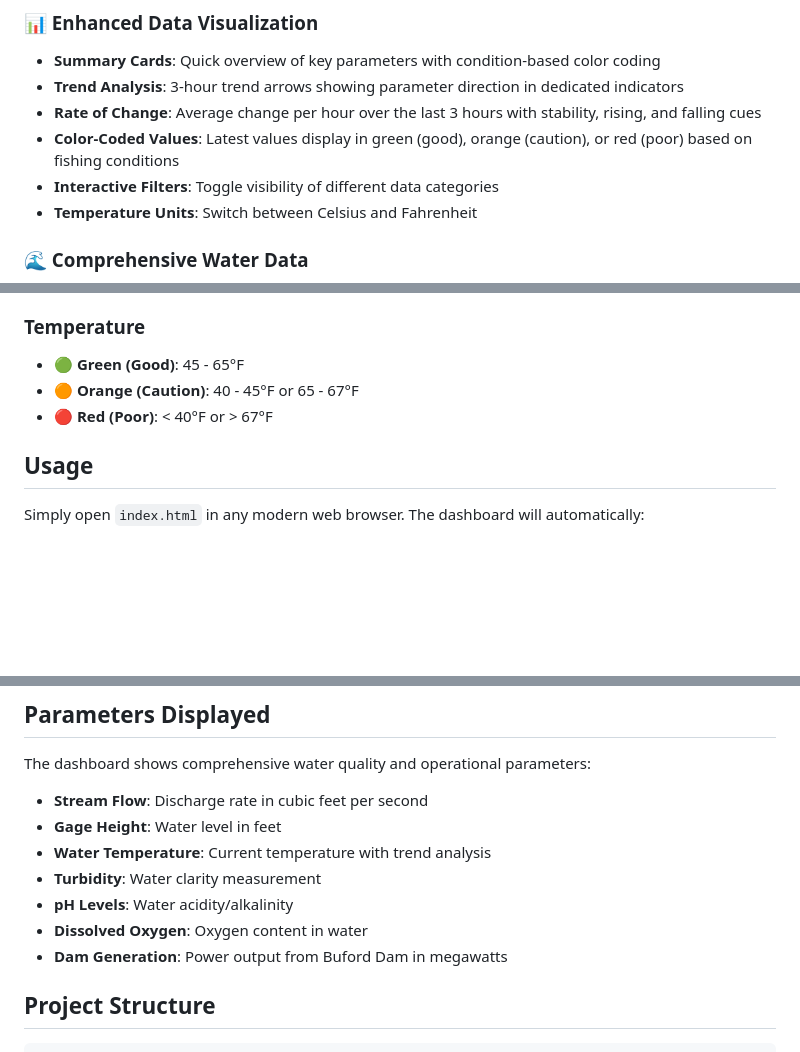
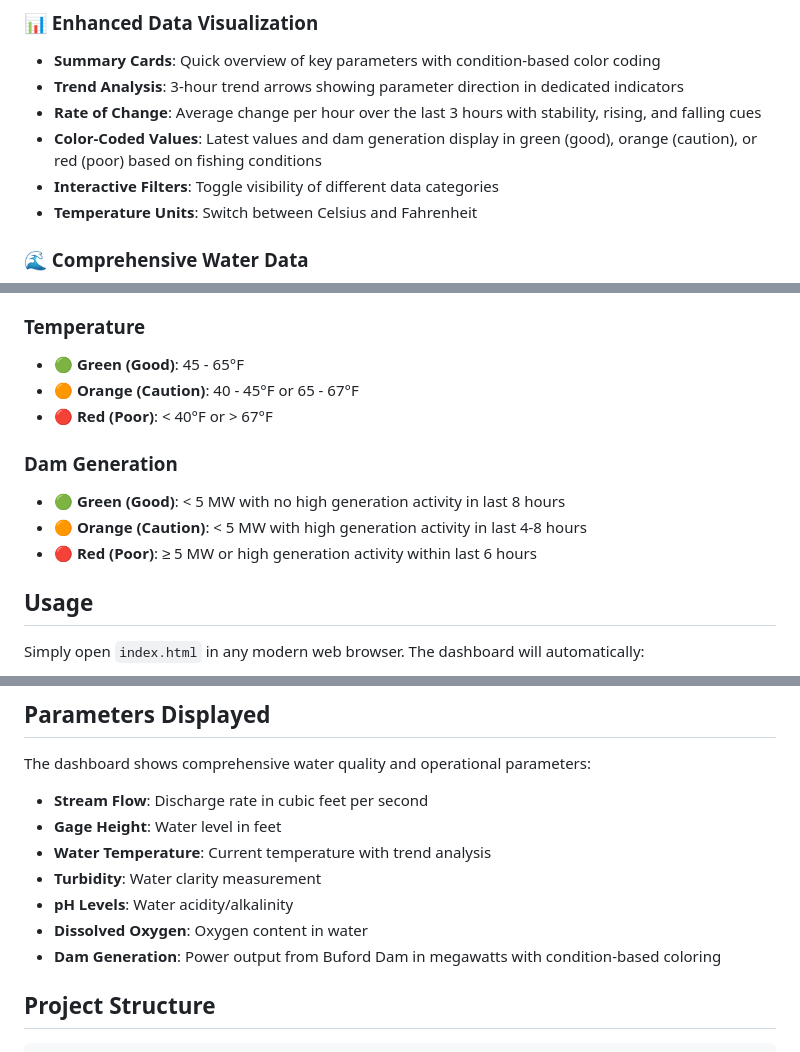
Before and after one commit to mindfulbits/canifish, a Markdown page: README.md, 3 parts joined by grey strips. GitHub-like rendering; blank space fills up the shorter version.

Commit message:
Update README.md with dam generation value coloring
- Add dam generation to 'Condition-Based Value Coloring' section
- Update 'Enhanced Data Visualization' to mention dam generation coloring
- Update 'Parameters Displayed' to note condition-based coloring for dam generation
- Document the time-based logic for dam generation status (Good: <5MW + no recent high gen, Caution: <5MW + recent high gen 4-8hrs ago, Poor: >=5MW or recent high gen <6hrs ago)

```diff
--- a/README.md
+++ b/README.md
@@ -26,7 +26,7 @@ CanIFish is currently in **Alpha**. The landing header in `index.html` renders a
 - **Summary Cards**: Quick overview of key parameters with condition-based color coding
 - **Trend Analysis**: 3-hour trend arrows showing parameter direction in dedicated indicators
 - **Rate of Change**: Average change per hour over the last 3 hours with stability, rising, and falling cues
-- **Color-Coded Values**: Latest values display in green (good), orange (caution), or red (poor) based on fishing conditions
+- **Color-Coded Values**: Latest values and dam generation display in green (good), orange (caution), or red (poor) based on fishing conditions
 - **Interactive Filters**: Toggle visibility of different data categories
 - **Temperature Units**: Switch between Celsius and Fahrenheit
 
@@ -83,6 +83,11 @@ Latest values in summary cards are color-coded based on fishing condition thresh
 - 🟠 **Orange (Caution)**: 40 - 45°F or 65 - 67°F
 - 🔴 **Red (Poor)**: < 40°F or > 67°F
 
+### Dam Generation
+- 🟢 **Green (Good)**: < 5 MW with no high generation activity in last 8 hours
+- 🟠 **Orange (Caution)**: < 5 MW with high generation activity in last 4-8 hours
+- 🔴 **Red (Poor)**: ≥ 5 MW or high generation activity within last 6 hours
+
 ## Usage
 
 Simply open `index.html` in any modern web browser. The dashboard will automatically:
@@ -116,7 +121,7 @@ The dashboard shows comprehensive water quality and operational parameters:
 - **Turbidity**: Water clarity measurement
 - **pH Levels**: Water acidity/alkalinity
 - **Dissolved Oxygen**: Oxygen content in water
-- **Dam Generation**: Power output from Buford Dam in megawatts
+- **Dam Generation**: Power output from Buford Dam in megawatts with condition-based coloring
 
 ## Project Structure
 
```
